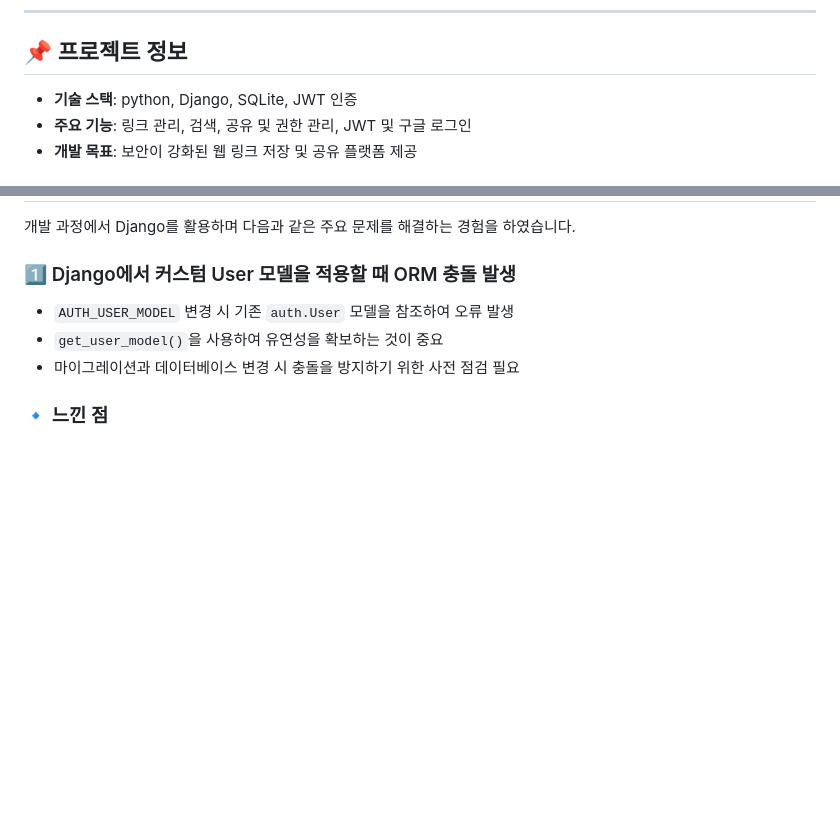
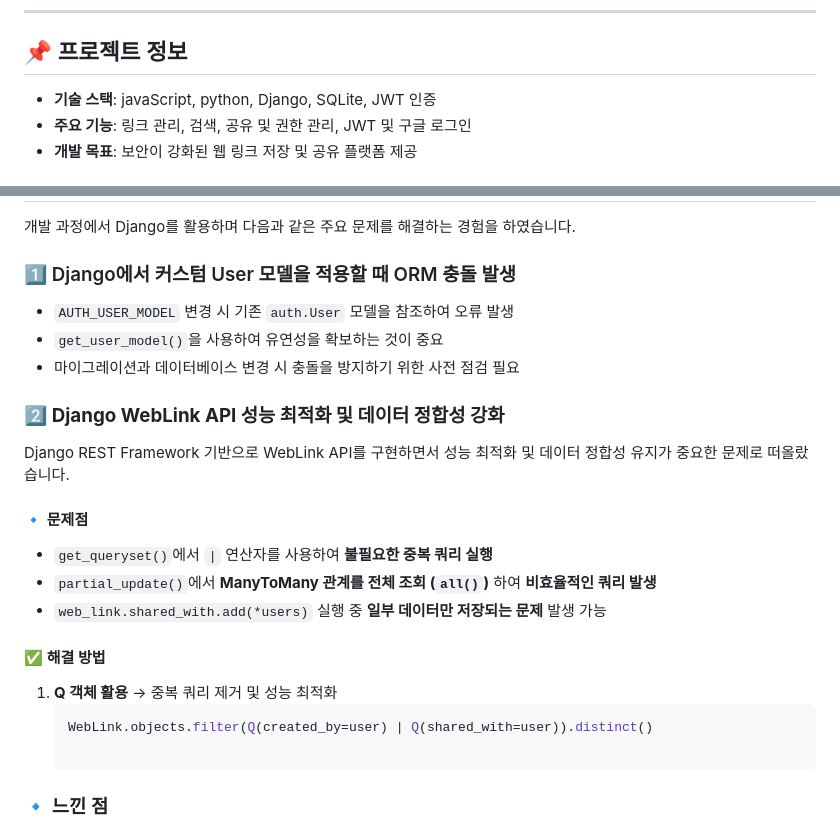
Before and after one commit to hyunzydev/hyperlinker-hyunzy, a Markdown page: README.md, 2 parts joined by grey strips. GitHub-like rendering; blank space fills up the shorter version.

Commit message:
📌  ORM 충돌 해결 및 성능 최적화 경험 공유

````diff
--- a/README.md
+++ b/README.md
@@ -62,7 +62,7 @@
 
 ## 📌 프로젝트 정보
 
-- **기술 스택**: python, Django, SQLite, JWT 인증
+- **기술 스택**: javaScript, python, Django, SQLite, JWT 인증
 - **주요 기능**: 링크 관리, 검색, 공유 및 권한 관리, JWT 및 구글 로그인
 - **개발 목표**: 보안이 강화된 웹 링크 저장 및 공유 플랫폼 제공
 
@@ -84,6 +84,18 @@ python manage.py runserver
 - `get_user_model()`을 사용하여 유연성을 확보하는 것이 중요
 - 마이그레이션과 데이터베이스 변경 시 충돌을 방지하기 위한 사전 점검 필요
 
+### 2️⃣ **Django WebLink API 성능 최적화 및 데이터 정합성 강화**
+Django REST Framework 기반으로 WebLink API를 구현하면서 성능 최적화 및 데이터 정합성 유지가 중요한 문제로 떠올랐습니다.
+
+#### 🔹 문제점
+- `get_queryset()`에서 `|` 연산자를 사용하여 **불필요한 중복 쿼리 실행**
+- `partial_update()`에서 **ManyToMany 관계를 전체 조회 (`all()`)** 하여 **비효율적인 쿼리 발생**
+- `web_link.shared_with.add(*users)` 실행 중 **일부 데이터만 저장되는 문제** 발생 가능
+
+#### ✅ **해결 방법**
+1. **Q 객체 활용** → 중복 쿼리 제거 및 성능 최적화
+   ```python
+   WebLink.objects.filter(Q(created_by=user) | Q(shared_with=user)).distinct()
 
 ### 🔹 느낀 점
 이 과정에서 Django의 ORM과 인증 시스템을 보다 깊이 이해하게 되었으며,
````
